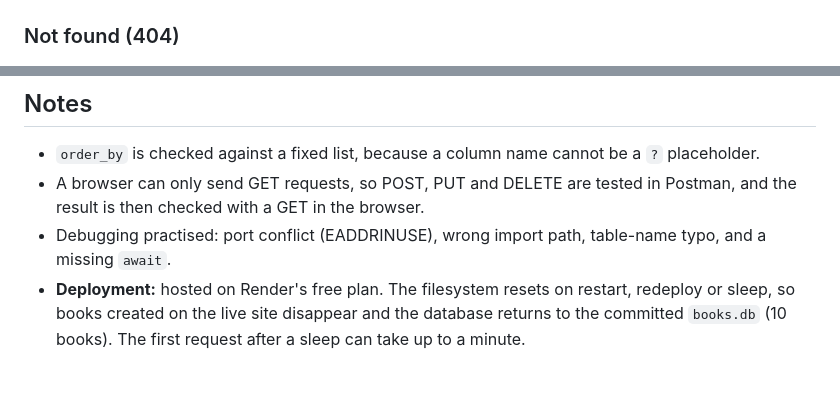
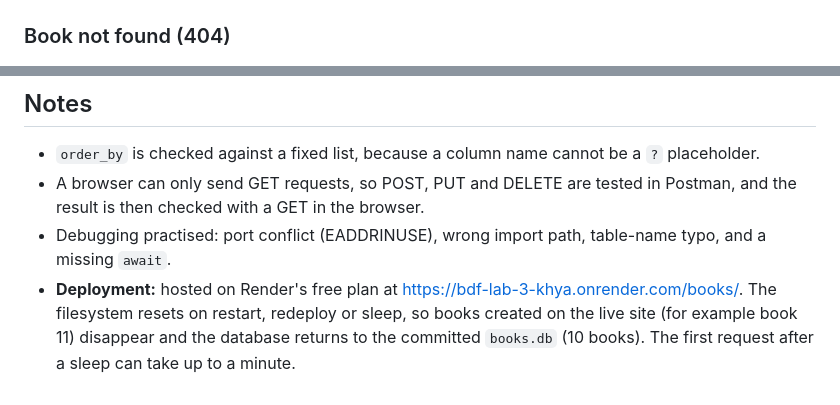
Before and after one commit to ailavedh/BDF, a Markdown page: lab-3/README.md, 2 parts joined by grey strips. Drawn GitHub-style.

```diff
--- a/lab-3/README.md
+++ b/lab-3/README.md
@@ -65,5 +65,5 @@ Example: `/books/?search_q=the&min_price=250&max_price=400&order_by=price&order=
 ### Validation error (400)
 ![Validation 400](screenshots/06-post-400.png)
 
-### Not found (404)
+### Book not found (404)
 ![Not found 404](screenshots/07-get-404.png)
@@ -75,4 +81,4 @@ Import `postman/Lab3.postman_collection.json`. It has 20 requests covering succe
 - `order_by` is checked against a fixed list, because a column name cannot be a `?` placeholder.
 - A browser can only send GET requests, so POST, PUT and DELETE are tested in Postman, and the result is then checked with a GET in the browser.
 - Debugging practised: port conflict (EADDRINUSE), wrong import path, table-name typo, and a missing `await`.
-- **Deployment:** hosted on Render's free plan. The filesystem resets on restart, redeploy or sleep, so books created on the live site disappear and the database returns to the committed `books.db` (10 books). The first request after a sleep can take up to a minute.
+- **Deployment:** hosted on Render's free plan at https://bdf-lab-3-khya.onrender.com/books/. The filesystem resets on restart, redeploy or sleep, so books created on the live site (for example book 11) disappear and the database returns to the committed `books.db` (10 books). The first request after a sleep can take up to a minute.
```
Also changed, not shown: other parts of lab-3/README.md (+10 -4 lines), lab-3/screenshots/08-postman-run.png (added), lab-3/screenshots/10-live-book-11.png (added).
